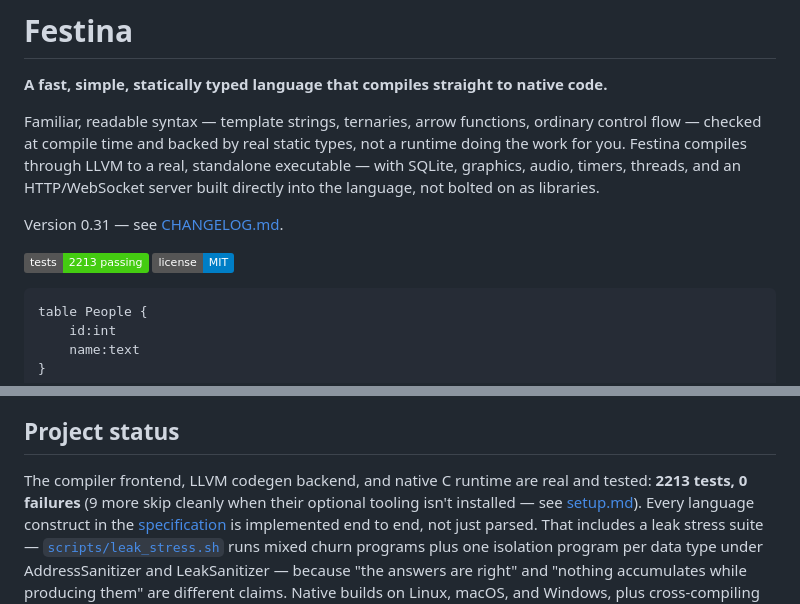
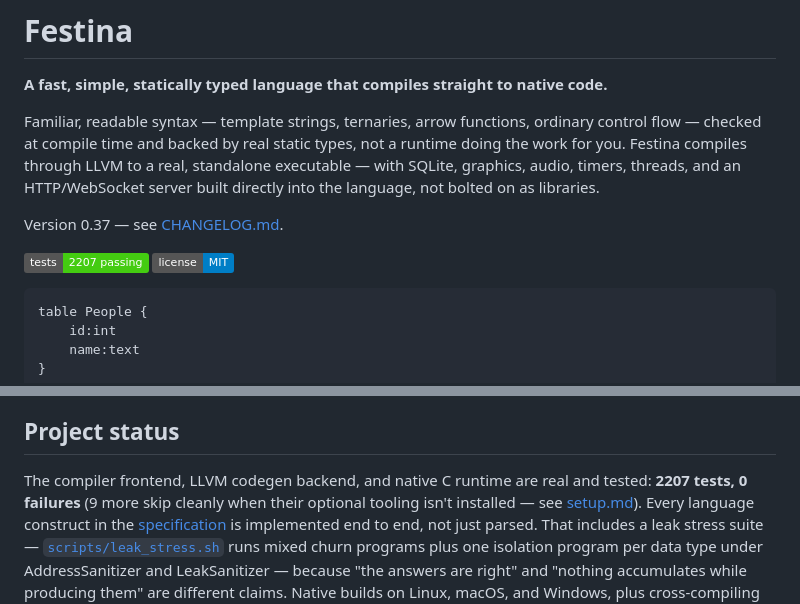
Before and after one commit to uraikus/festina, a Markdown page: README.md, 2 parts joined by grey strips. Rendered like a GitHub page; badges without logos.

Commit message:
Update README's stale version number and test counts
Version had been stuck at 0.31 (currently 0.37) and the test-count
badge/status line at 2213 (currently 2207 passed + 9 skipped),
several releases behind festina/__init__.py's own __version__ and
CHANGELOG.md's latest entry.

Co-Authored-By: Claude Sonnet 5 <noreply@anthropic.com>
Claude-Session: https://claude.ai/code/session_01CHFNpb3fk65CU9pxzRFFTj

````diff
--- a/README.md
+++ b/README.md
@@ -9,9 +9,9 @@ compiles through LLVM to a real, standalone executable — with SQLite,
 graphics, audio, timers, threads, and an HTTP/WebSocket server built
 directly into the language, not bolted on as libraries.
 
-Version 0.31 — see [CHANGELOG.md](CHANGELOG.md).
+Version 0.37 — see [CHANGELOG.md](CHANGELOG.md).
 
-[![Tests](https://img.shields.io/badge/tests-2213%20passing-brightgreen)](tests/CONTRACT.md)
+[![Tests](https://img.shields.io/badge/tests-2207%20passing-brightgreen)](tests/CONTRACT.md)
 [![License: MIT](https://img.shields.io/badge/license-MIT-blue)](LICENSE)
 
 ```festina
@@ -234,7 +234,7 @@ frame about twice as fast as Chromium's.
 ## Project status
 
 The compiler frontend, LLVM codegen backend, and native C runtime are
-real and tested: **2213 tests, 0 failures** (9 more skip cleanly when
+real and tested: **2207 tests, 0 failures** (9 more skip cleanly when
 their optional tooling isn't installed — see
 [setup.md](setup.md#running-the-test-suite)). Every language construct
 in the [specification](claude.md) is implemented end to end, not just
````
